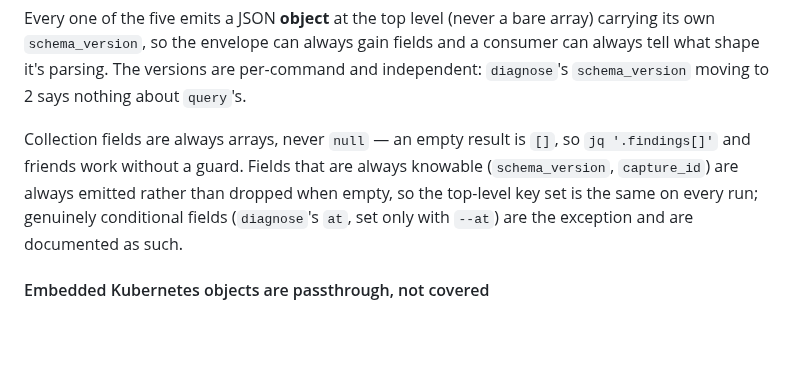
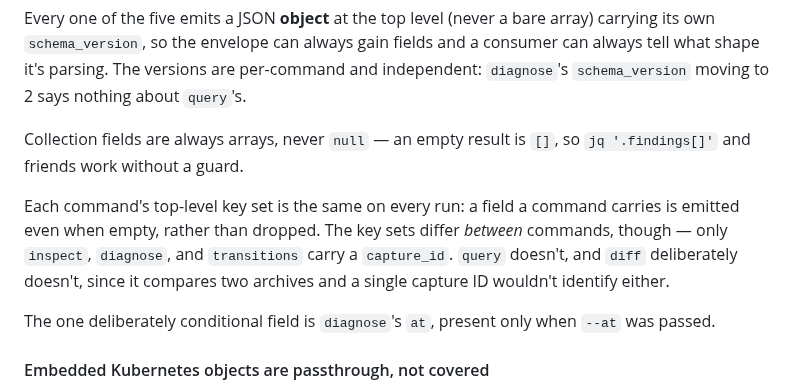
Before and after one commit to phenixblue/k8shark, a Markdown page: docs/stability-policy.md, the part around the change. Drawn GitHub-style; blank space fills up the shorter version.

Commit message:
docs: scope the always-emitted claim to the commands that actually apply
Review feedback on #320, fixing an over-promise I introduced in the
previous commit. The text listed `capture_id` beside `schema_version` as
always emitted, which reads as a guarantee across all five structured
outputs. Only three carry one:

  inspect      capture_id ✓
  diagnose     capture_id ✓
  transitions  capture_id ✓
  query        —
  diff         —

`diff`'s absence is deliberate: it compares two archives, so a single
capture ID wouldn't identify either. Now says each command's own key set
is stable run-to-run, and that the sets differ between commands.

Co-Authored-By: Claude Opus 5 <noreply@anthropic.com>

```diff
--- a/docs/stability-policy.md
+++ b/docs/stability-policy.md
@@ -129,11 +129,16 @@ are per-command and independent: `diagnose`'s `schema_version` moving to 2
 says nothing about `query`'s.
 
 Collection fields are always arrays, never `null` — an empty result is `[]`,
-so `jq '.findings[]'` and friends work without a guard. Fields that are always
-knowable (`schema_version`, `capture_id`) are always emitted rather than
-dropped when empty, so the top-level key set is the same on every run;
-genuinely conditional fields (`diagnose`'s `at`, set only with `--at`) are the
-exception and are documented as such.
+so `jq '.findings[]'` and friends work without a guard.
+
+Each command's top-level key set is the same on every run: a field a command
+carries is emitted even when empty, rather than dropped. The key sets differ
+*between* commands, though — only `inspect`, `diagnose`, and `transitions`
+carry a `capture_id`. `query` doesn't, and `diff` deliberately doesn't, since
+it compares two archives and a single capture ID wouldn't identify either.
+
+The one deliberately conditional field is `diagnose`'s `at`, present only when
+`--at` was passed.
 
 #### Embedded Kubernetes objects are passthrough, not covered
 
```
